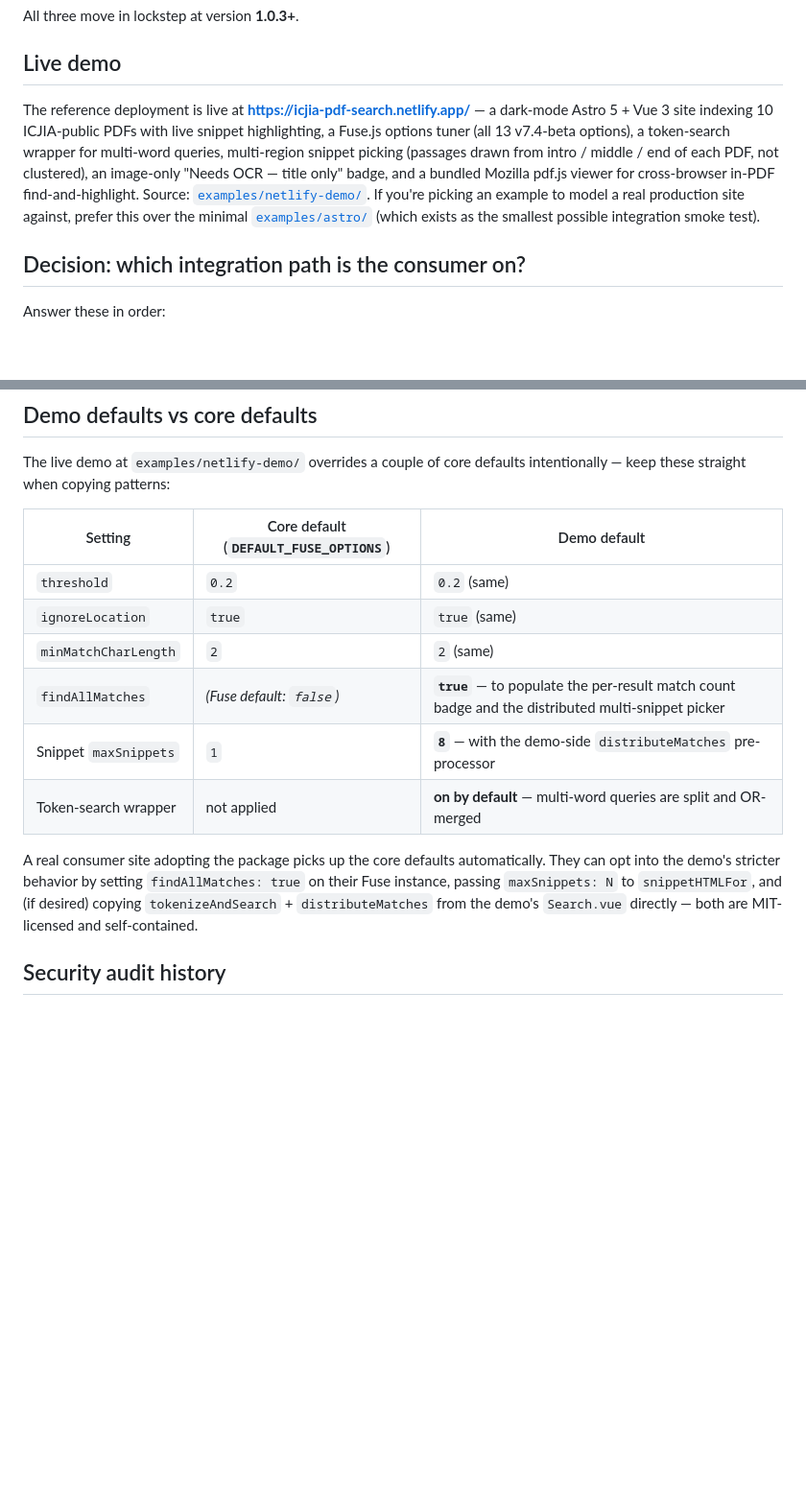
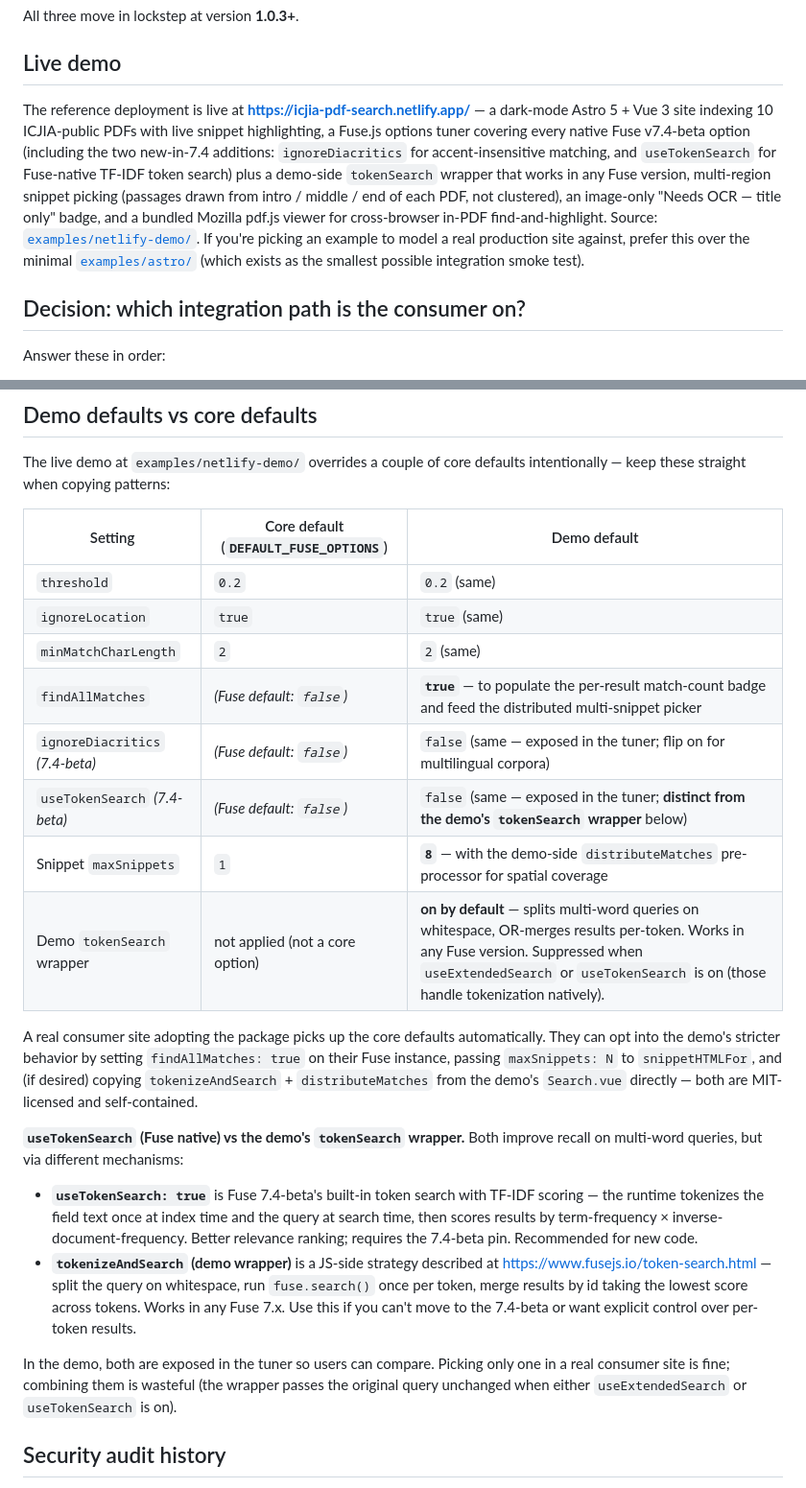
Before and after one commit to ICJIA/pdf-search-index, a Markdown page: AGENTS.md, 2 parts joined by grey strips. Shown at 96% size. Rendered like a GitHub page; blank space fills up the shorter version.

```diff
--- a/AGENTS.md
+++ b/AGENTS.md
@@ -18,7 +18,7 @@ All three move in lockstep at version **1.0.3+**.
 
 ## Live demo
 
-The reference deployment is live at **<https://icjia-pdf-search.netlify.app/>** — a dark-mode Astro 5 + Vue 3 site indexing 10 ICJIA-public PDFs with live snippet highlighting, a Fuse.js options tuner (all 13 v7.4-beta options), a token-search wrapper for multi-word queries, multi-region snippet picking (passages drawn from intro / middle / end of each PDF, not clustered), an image-only "Needs OCR — title only" badge, and a bundled Mozilla pdf.js viewer for cross-browser in-PDF find-and-highlight. Source: [`examples/netlify-demo/`](./examples/netlify-demo). If you're picking an example to model a real production site against, prefer this over the minimal [`examples/astro/`](./examples/astro/) (which exists as the smallest possible integration smoke test).
+The reference deployment is live at **<https://icjia-pdf-search.netlify.app/>** — a dark-mode Astro 5 + Vue 3 site indexing 10 ICJIA-public PDFs with live snippet highlighting, a Fuse.js options tuner covering every native Fuse v7.4-beta option (including the two new-in-7.4 additions: `ignoreDiacritics` for accent-insensitive matching, and `useTokenSearch` for Fuse-native TF-IDF token search) plus a demo-side `tokenSearch` wrapper that works in any Fuse version, multi-region snippet picking (passages drawn from intro / middle / end of each PDF, not clustered), an image-only "Needs OCR — title only" badge, and a bundled Mozilla pdf.js viewer for cross-browser in-PDF find-and-highlight. Source: [`examples/netlify-demo/`](./examples/netlify-demo). If you're picking an example to model a real production site against, prefer this over the minimal [`examples/astro/`](./examples/astro/) (which exists as the smallest possible integration smoke test).
 
 ## Decision: which integration path is the consumer on?
 
@@ -424,16 +424,25 @@ All three packages move in lockstep. Currently at **1.0.3** (additive `snippetHT
 
 The live demo at `examples/netlify-demo/` overrides a couple of core defaults intentionally — keep these straight when copying patterns:
 
-| Setting               | Core default (`DEFAULT_FUSE_OPTIONS`) | Demo default                                                                                       |
-| --------------------- | ------------------------------------- | -------------------------------------------------------------------------------------------------- |
-| `threshold`           | `0.2`                                 | `0.2` (same)                                                                                       |
-| `ignoreLocation`      | `true`                                | `true` (same)                                                                                      |
-| `minMatchCharLength`  | `2`                                   | `2` (same)                                                                                         |
-| `findAllMatches`      | _(Fuse default: `false`)_             | **`true`** — to populate the per-result match count badge and the distributed multi-snippet picker |
-| Snippet `maxSnippets` | `1`                                   | **`8`** — with the demo-side `distributeMatches` pre-processor                                     |
-| Token-search wrapper  | not applied                           | **on by default** — multi-word queries are split and OR-merged                                     |
+| Setting                         | Core default (`DEFAULT_FUSE_OPTIONS`) | Demo default                                                                                                                                                                                                             |
+| ------------------------------- | ------------------------------------- | ------------------------------------------------------------------------------------------------------------------------------------------------------------------------------------------------------------------------ |
+| `threshold`                     | `0.2`                                 | `0.2` (same)                                                                                                                                                                                                             |
+| `ignoreLocation`                | `true`                                | `true` (same)                                                                                                                                                                                                            |
+| `minMatchCharLength`            | `2`                                   | `2` (same)                                                                                                                                                                                                               |
+| `findAllMatches`                | _(Fuse default: `false`)_             | **`true`** — to populate the per-result match-count badge and feed the distributed multi-snippet picker                                                                                                                  |
+| `ignoreDiacritics` _(7.4-beta)_ | _(Fuse default: `false`)_             | `false` (same — exposed in the tuner; flip on for multilingual corpora)                                                                                                                                                  |
+| `useTokenSearch` _(7.4-beta)_   | _(Fuse default: `false`)_             | `false` (same — exposed in the tuner; **distinct from the demo's `tokenSearch` wrapper** below)                                                                                                                          |
+| Snippet `maxSnippets`           | `1`                                   | **`8`** — with the demo-side `distributeMatches` pre-processor for spatial coverage                                                                                                                                      |
+| Demo `tokenSearch` wrapper      | not applied (not a core option)       | **on by default** — splits multi-word queries on whitespace, OR-merges results per-token. Works in any Fuse version. Suppressed when `useExtendedSearch` or `useTokenSearch` is on (those handle tokenization natively). |
 
 A real consumer site adopting the package picks up the core defaults automatically. They can opt into the demo's stricter behavior by setting `findAllMatches: true` on their Fuse instance, passing `maxSnippets: N` to `snippetHTMLFor`, and (if desired) copying `tokenizeAndSearch` + `distributeMatches` from the demo's `Search.vue` directly — both are MIT-licensed and self-contained.
+
+**`useTokenSearch` (Fuse native) vs the demo's `tokenSearch` wrapper.** Both improve recall on multi-word queries, but via different mechanisms:
+
+- **`useTokenSearch: true`** is Fuse 7.4-beta's built-in token search with TF-IDF scoring — the runtime tokenizes the field text once at index time and the query at search time, then scores results by term-frequency × inverse-document-frequency. Better relevance ranking; requires the 7.4-beta pin. Recommended for new code.
+- **`tokenizeAndSearch` (demo wrapper)** is a JS-side strategy described at <https://www.fusejs.io/token-search.html> — split the query on whitespace, run `fuse.search()` once per token, merge results by id taking the lowest score across tokens. Works in any Fuse 7.x. Use this if you can't move to the 7.4-beta or want explicit control over per-token results.
+
+In the demo, both are exposed in the tuner so users can compare. Picking only one in a real consumer site is fine; combining them is wasteful (the wrapper passes the original query unchanged when either `useExtendedSearch` or `useTokenSearch` is on).
 
 ## Security audit history
 
```
Also changed, not shown: README.md (+1 -1 lines).
